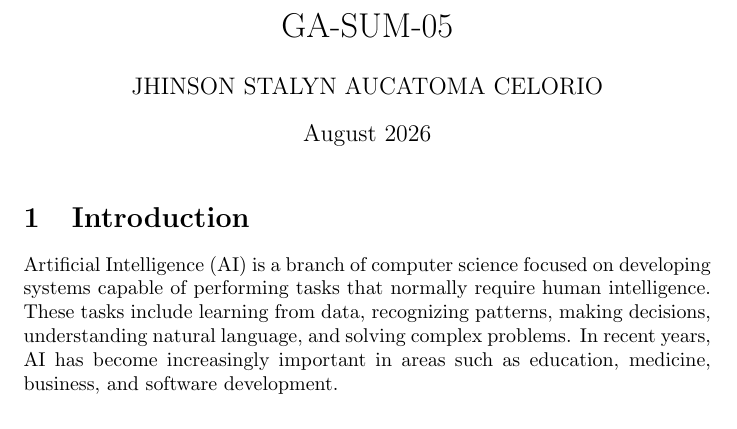
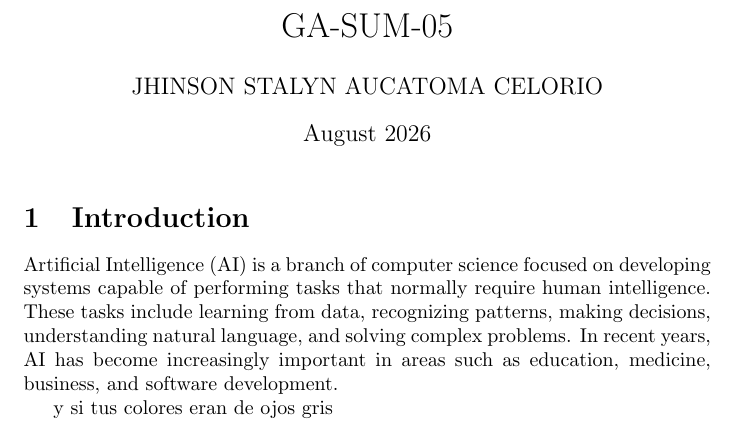
Before and after one commit to JhinsonAucatoma/prueba_latext, a LaTeX document (main.tex): part of the page, cut so that both start at the same text. Compiled offline with pdfLaTeX.

Commit message:
Add Spanish text to main.tex

```diff
--- a/main.tex
+++ b/main.tex
@@ -16,4 +16,6 @@ intelligence. These tasks include learning from data, recognizing patterns,
 making decisions, understanding natural language, and solving complex
 problems. In recent years, AI has become increasingly important in areas such
 as education, medicine, business, and software development.
+
+ y si tus colores eran de ojos gris
 \end{document}
```
